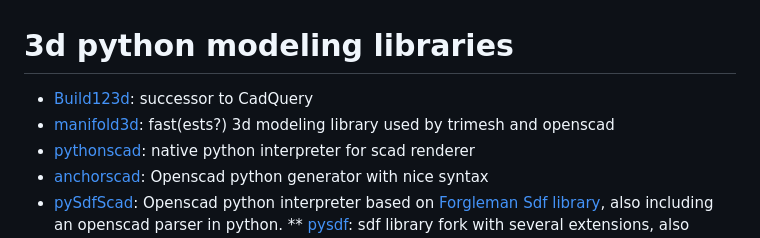
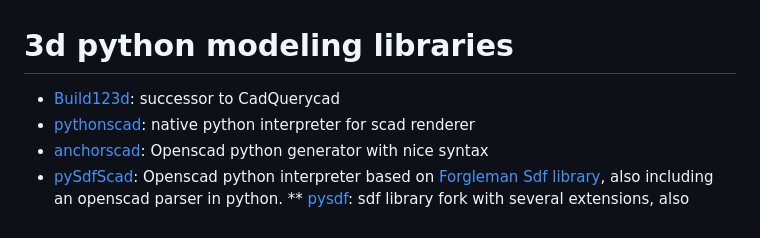
Before and after one commit to bguan/pylele, a Markdown page: COLLECTION.md, the part around the change. Rendered like a GitHub page.

```diff
--- a/COLLECTION.md
+++ b/COLLECTION.md
@@ -1,6 +1,5 @@
 # 3d python modeling libraries
-* [Build123d](https://github.com/gumyr/build123d): successor to CadQuery
-* [manifold3d](https://github.com/elalish/manifold): fast(ests?) 3d modeling library used by trimesh and openscad
+* [Build123d](https://github.com/gumyr/build123d): successor to CadQuerycad
 * [pythonscad](https://pythonscad.org/): native python interpreter for scad renderer
 * [anchorscad](https://github.com/owebeeone/anchorscad): Openscad python generator with nice syntax
 * [pySdfScad](https://github.com/traverseda/PySdfScad): Openscad python interpreter based on [Forgleman Sdf library](https://github.com/fogleman/sdf), also including an openscad parser in python.
```
Also changed, not shown: README.md (+1 -0 lines).
